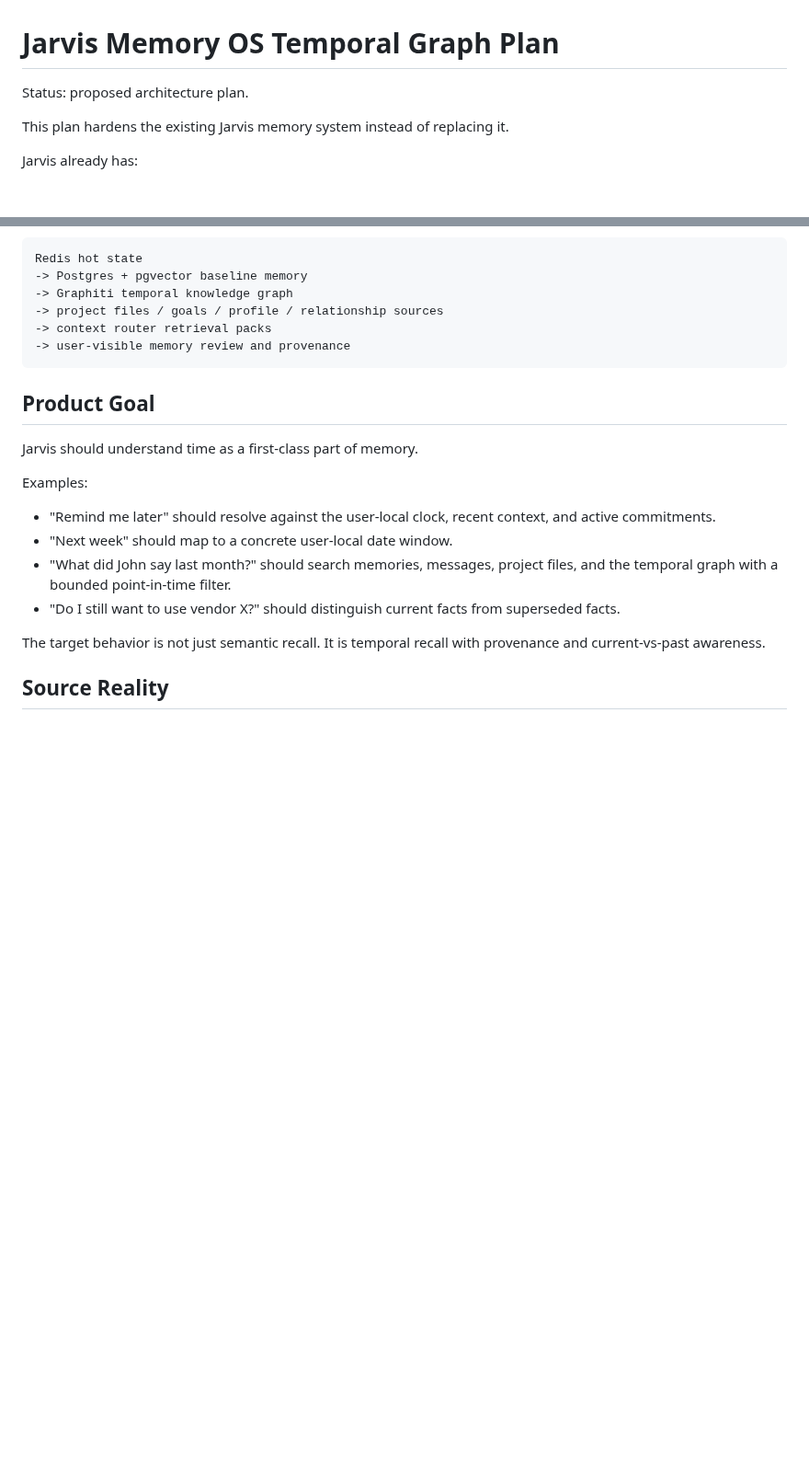
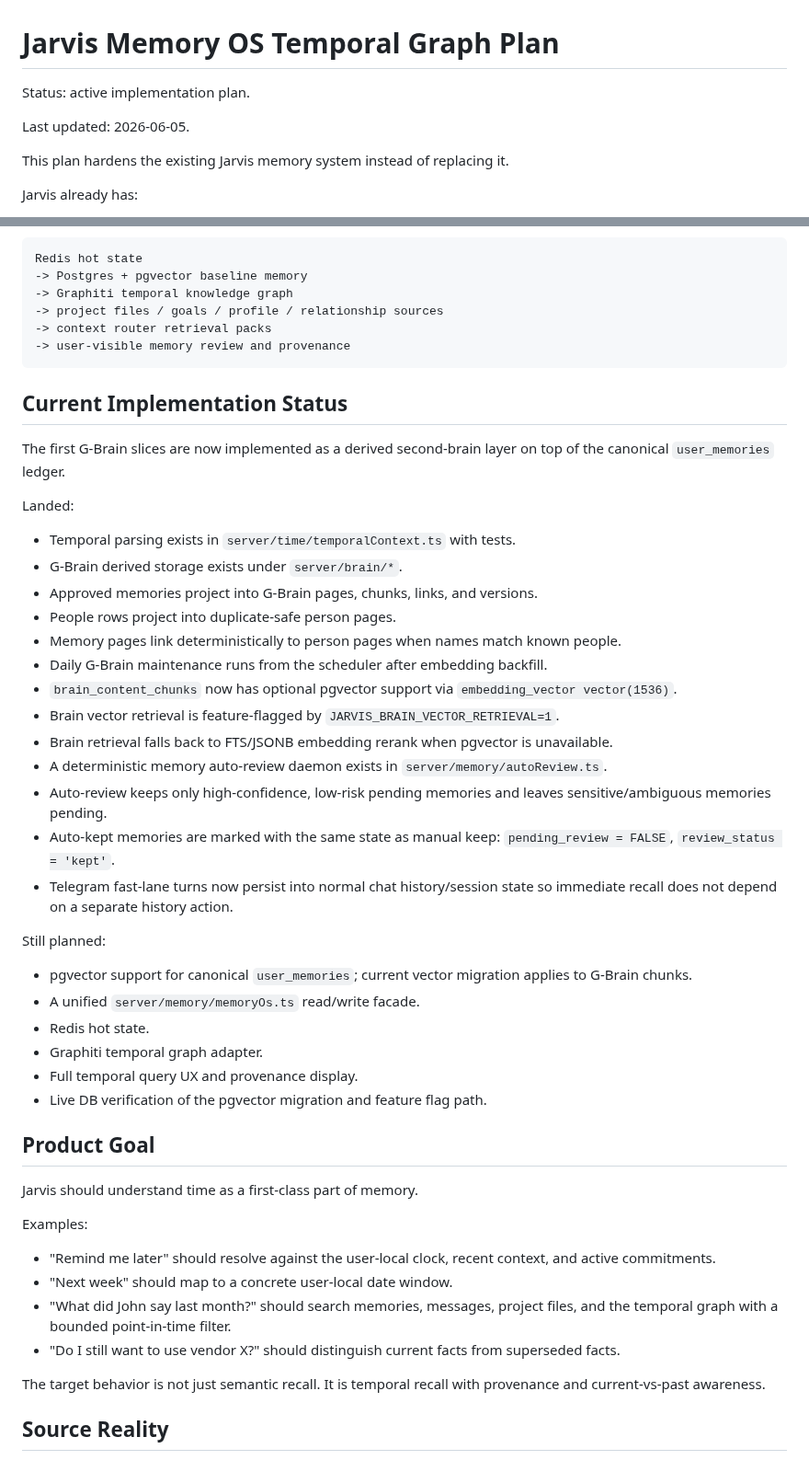
Before and after one commit to battlesbudz/jarvis-os, a Markdown page: docs/memory-os-temporal-graph-plan.md, 2 parts joined by grey strips. Shown at 92% size. Drawn GitHub-style; blank space fills up the shorter version.

Commit message:
Update Memory OS implementation status

````diff
--- a/docs/memory-os-temporal-graph-plan.md
+++ b/docs/memory-os-temporal-graph-plan.md
@@ -1,6 +1,8 @@
 # Jarvis Memory OS Temporal Graph Plan
 
-Status: proposed architecture plan.
+Status: active implementation plan.
+
+Last updated: 2026-06-05.
 
 This plan hardens the existing Jarvis memory system instead of replacing it.
 
@@ -25,6 +27,35 @@ Redis hot state
 -> context router retrieval packs
 -> user-visible memory review and provenance
 ```
+
+## Current Implementation Status
+
+The first G-Brain slices are now implemented as a derived second-brain layer on top of the canonical `user_memories` ledger.
+
+Landed:
+
+- Temporal parsing exists in `server/time/temporalContext.ts` with tests.
+- G-Brain derived storage exists under `server/brain/*`.
+- Approved memories project into G-Brain pages, chunks, links, and versions.
+- People rows project into duplicate-safe person pages.
+- Memory pages link deterministically to person pages when names match known people.
+- Daily G-Brain maintenance runs from the scheduler after embedding backfill.
+- `brain_content_chunks` now has optional pgvector support via `embedding_vector vector(1536)`.
+- Brain vector retrieval is feature-flagged by `JARVIS_BRAIN_VECTOR_RETRIEVAL=1`.
+- Brain retrieval falls back to FTS/JSONB embedding rerank when pgvector is unavailable.
+- A deterministic memory auto-review daemon exists in `server/memory/autoReview.ts`.
+- Auto-review keeps only high-confidence, low-risk pending memories and leaves sensitive/ambiguous memories pending.
+- Auto-kept memories are marked with the same state as manual keep: `pending_review = FALSE`, `review_status = 'kept'`.
+- Telegram fast-lane turns now persist into normal chat history/session state so immediate recall does not depend on a separate history action.
+
+Still planned:
+
+- pgvector support for canonical `user_memories`; current vector migration applies to G-Brain chunks.
+- A unified `server/memory/memoryOs.ts` read/write facade.
+- Redis hot state.
+- Graphiti temporal graph adapter.
+- Full temporal query UX and provenance display.
+- Live DB verification of the pgvector migration and feature flag path.
 
 ## Product Goal
 
````
